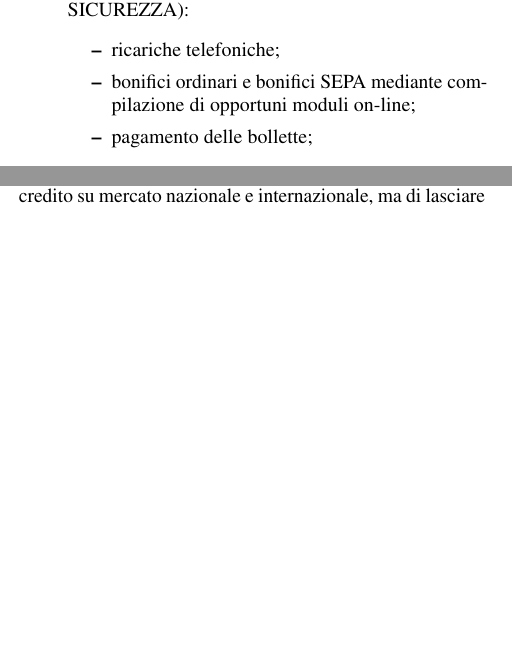
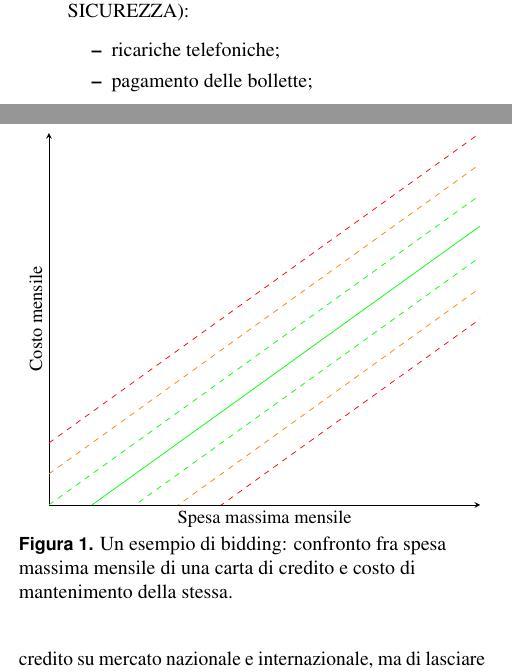
Before and after one commit to asmeikal/softeng15, a LaTeX document (requirements.tex, which reads definizione_requisiti.tex): two parts of the columns of pages 1 and 2 of 4 before the commit and two parts of the columns of pages 1 and 2 of 8 after it, joined at a grey line, cut so that both start at the same text, the shorter picture padded with empty space. Compiled offline with pdfLaTeX.

Commit message:
Aggiorna requisiti, sposta grafici.

```diff
--- a/definizione_requisiti.tex
+++ b/definizione_requisiti.tex
@@ -41,7 +41,7 @@ Un correntista deve poter:
 	\item effettuare operazioni ``veloci'', ossia inserire pochi dati in una maschera preconfigurata e confermare l'operazione mediante meccanismo TOTP(v. sezione SICUREZZA):
 	\begin{itemize}
 			\item ricariche telefoniche;
-			\item bonifici ordinari e bonifici SEPA mediante compilazione di opportuni moduli on-line;
+%			\item bonifici ordinari e bonifici SEPA mediante compilazione di opportuni moduli on-line;
 			\item pagamento delle bollette;
 	\end{itemize}
 	\item visionare l'andamento in borsa dei titoli azionari del suo portafoglio;
@@ -96,4 +96,36 @@ In base a delle regole definite dai dirigenti questa proposta pu\`o essere:
 	\item rifiutata automaticamente.
 \end{itemize}
 
+\begin{figure}
+	\resizebox{\columnwidth}{!}{
+	\begin{tikzpicture}
+		\begin{axis}[
+			ymin=1,
+			scale only axis,
+			width=\columnwidth,
+			ticks=none,
+			domain=0:10,
+			xlabel={Spesa massima mensile},
+			ylabel={Costo mensile},
+			axis lines=left,
+			samples=200
+        ]
+		    \path[name path=axis] (axis cs:0,0) -- (axis cs:1,0);
+		    \addplot[green] {x};
+		    \addplot[green, dashed] {x-1};
+		    \addplot[green, dashed] {x+1};
+		    \addplot[orange, dashed] {x-2};
+		    \addplot[orange, dashed] {x+2};
+		    \addplot[red, dashed] {x-3};
+		    \addplot[red, dashed] {x+3};
+%   			\node [] at (axis cs:0.2,0) {basso};
+%   			\node [] at (axis cs:0.6,0.3) {medio};
+%   			\node [] at (axis cs:1.0,0.6) {alto};
+%   			\node [] at (axis cs:1.4,1.2) {massimo};
+		\end{axis}
+	\end{tikzpicture}
+	}
+	\caption{Un esempio di bidding: confronto fra spesa massima mensile di una carta di credito e costo di mantenimento della stessa.}
+\end{figure}
+
 %TODO pubblicità contestuale on-demand di bidding?
```
Also changed, not shown: analisi_contesto.tex (+0 -32 lines), requirements.tex (+30 -2 lines).
